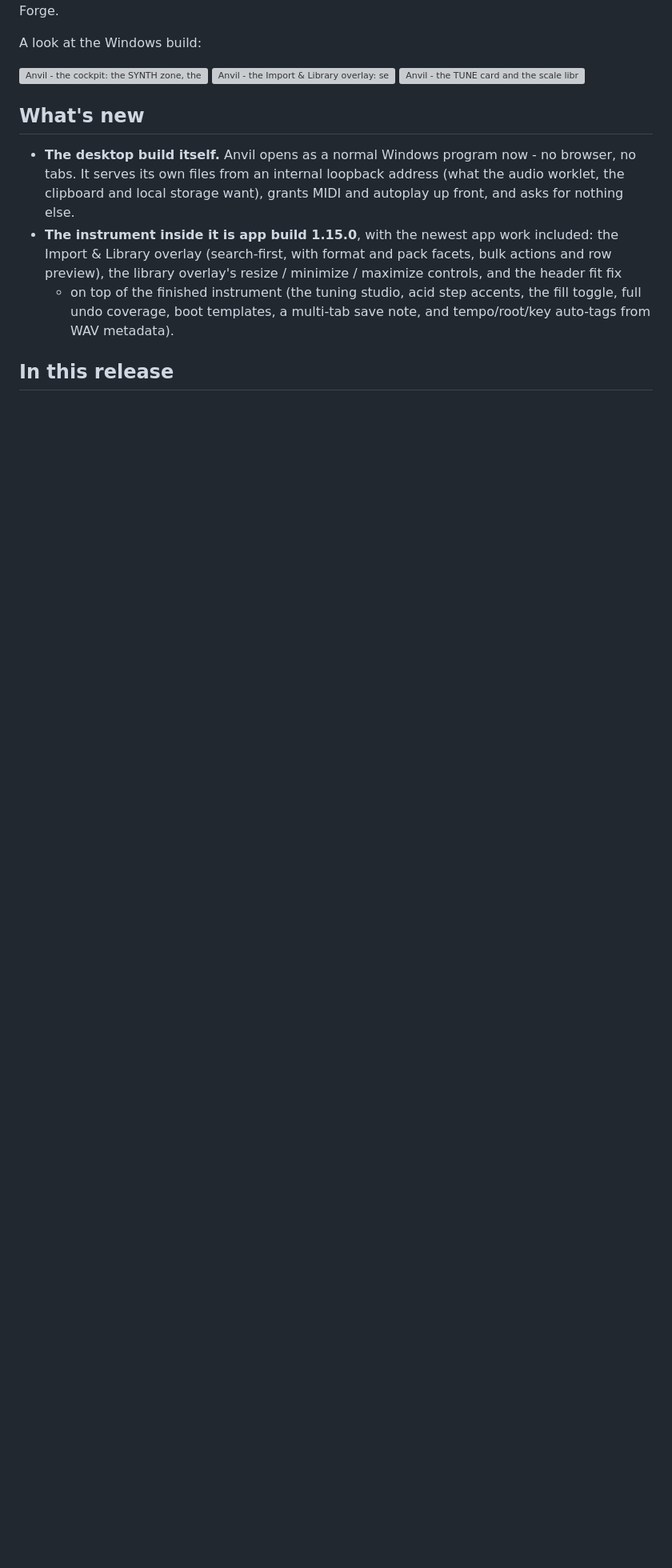
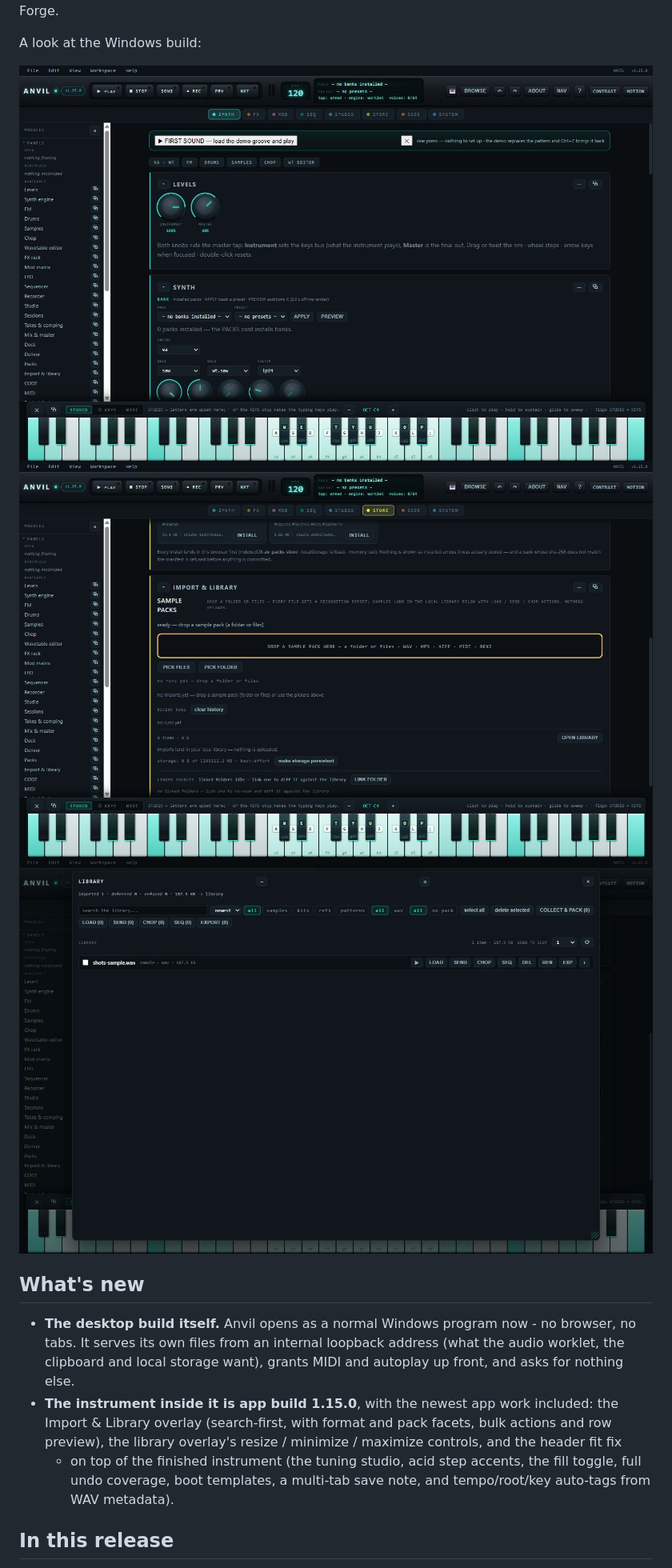
Before and after one commit to ModdySwag/Anvil, a Markdown page: windows/RELEASE-NOTES-1.15.0.md, the part around the change printed below. Shown: that part at 80% size. Rendered like a GitHub page; pictures changed too: screenshots/anvil-cockpit.jpg (added), screenshots/anvil-hub.jpg (added), screenshots/anvil-library.jpg (added); blank space fills up the shorter version; grey boxes are pictures that could not be loaded.

```diff
--- a/windows/RELEASE-NOTES-1.15.0.md
+++ b/windows/RELEASE-NOTES-1.15.0.md
@@ -13,9 +13,9 @@ instrument and a sibling of Pattern Forge.
 
 A look at the Windows build:
 
-![Anvil - the cockpit: the SYNTH zone, the module rail and the console](TODO-SHOT-URL-1)
-![Anvil - the Import & Library overlay: search, facets, bulk actions](TODO-SHOT-URL-2)
-![Anvil - the TUNE card and the scale library](TODO-SHOT-URL-3)
+![Anvil - the cockpit: the SYNTH zone, the module rail and the console](https://raw.githubusercontent.com/ModdySwag/Anvil/main/screenshots/anvil-cockpit.jpg)
+![Anvil - the Import & Library overlay: search, facets, bulk actions](https://raw.githubusercontent.com/ModdySwag/Anvil/main/screenshots/anvil-hub.jpg)
+![Anvil - the TUNE card and the scale library](https://raw.githubusercontent.com/ModdySwag/Anvil/main/screenshots/anvil-library.jpg)
 
 ## What's new
 
```
Also changed, not shown: other parts of windows/RELEASE-NOTES-1.15.0.md (+5 -5 lines), 3 other files.
